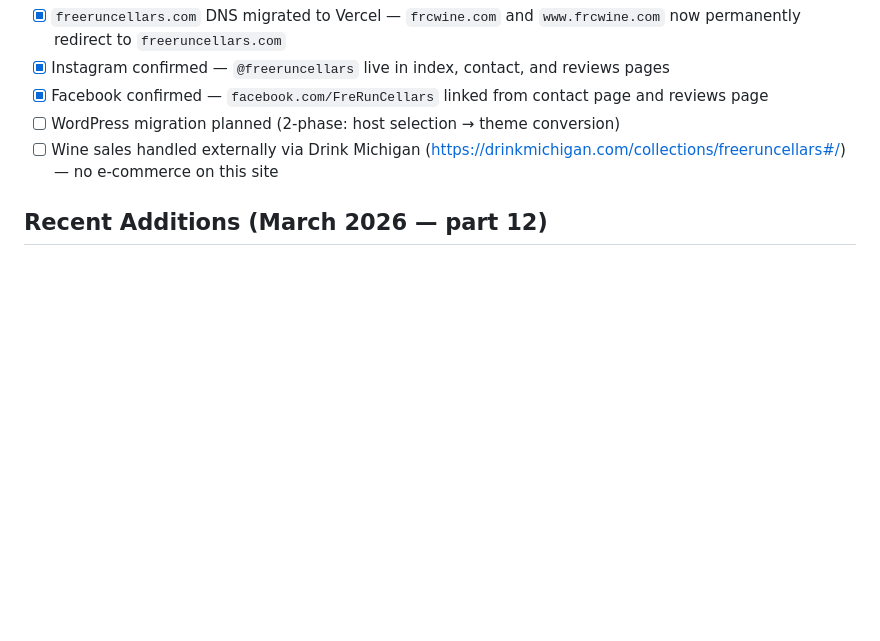
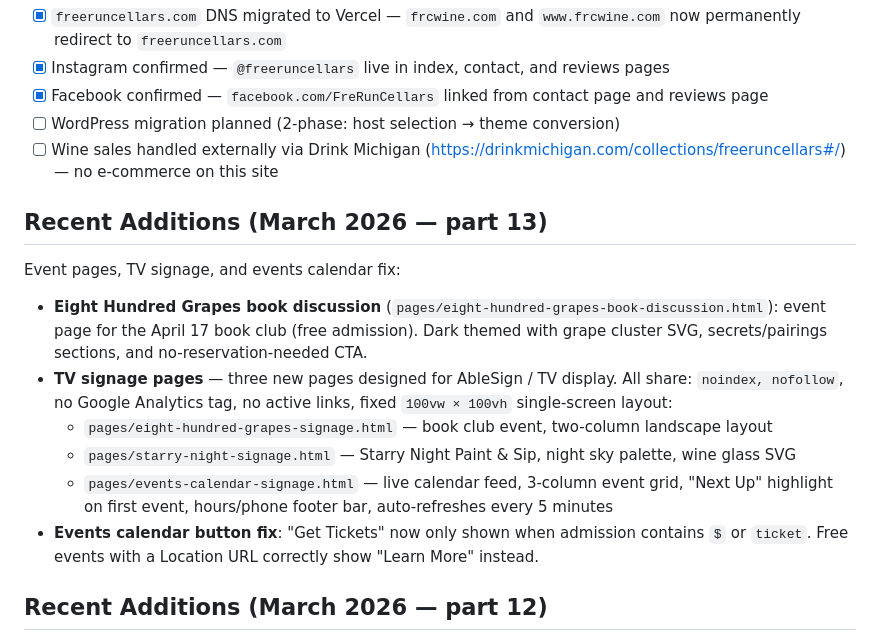
Before and after one commit to paispa/freeruncellars, a Markdown page: CLAUDE.md, the part around the change. Drawn GitHub-style; blank space fills up the shorter version.

```diff
--- a/CLAUDE.md
+++ b/CLAUDE.md
@@ -407,6 +407,17 @@ The "dividend into credits" language has a pending legal review flag visible on
 - [ ] WordPress migration planned (2-phase: host selection → theme conversion)
 - [ ] Wine sales handled externally via Drink Michigan (https://drinkmichigan.com/collections/freeruncellars#/) — no e-commerce on this site
 
+## Recent Additions (March 2026 — part 13)
+
+Event pages, TV signage, and events calendar fix:
+
+- **Eight Hundred Grapes book discussion** (`pages/eight-hundred-grapes-book-discussion.html`): event page for the April 17 book club (free admission). Dark themed with grape cluster SVG, secrets/pairings sections, and no-reservation-needed CTA.
+- **TV signage pages** — three new pages designed for AbleSign / TV display. All share: `noindex, nofollow`, no Google Analytics tag, no active links, fixed `100vw × 100vh` single-screen layout:
+  - `pages/eight-hundred-grapes-signage.html` — book club event, two-column landscape layout
+  - `pages/starry-night-signage.html` — Starry Night Paint & Sip, night sky palette, wine glass SVG
+  - `pages/events-calendar-signage.html` — live calendar feed, 3-column event grid, "Next Up" highlight on first event, hours/phone footer bar, auto-refreshes every 5 minutes
+- **Events calendar button fix**: "Get Tickets" now only shown when admission contains `$` or `ticket`. Free events with a Location URL correctly show "Learn More" instead.
+
 ## Recent Additions (March 2026 — part 12)
 
 Consolidated four Brevo API handlers into a single `api/brevo.js` endpoint to stay under Vercel's free-plan limit of 12 serverless functions (was 13, now 10):
```
Also changed, not shown: README.md (+43 -29 lines).
